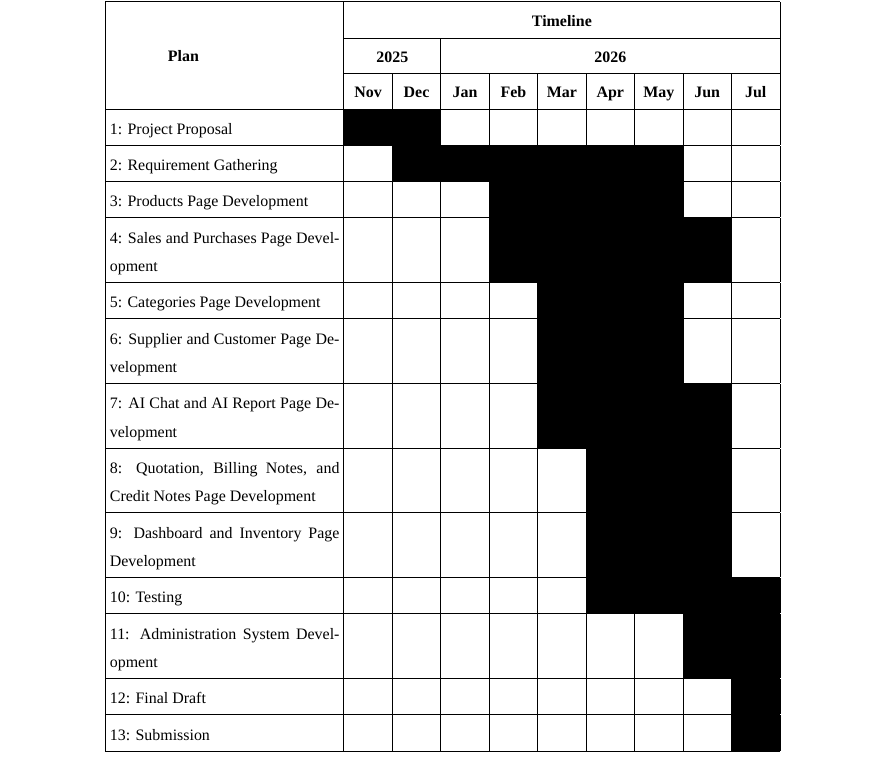
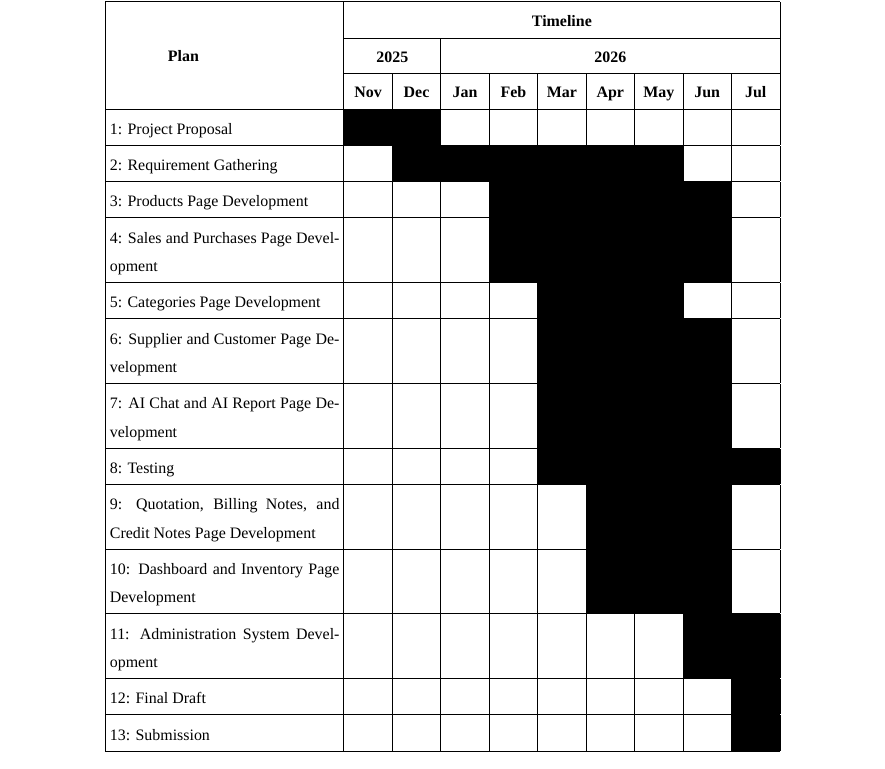
Before and after one commit to Pannawish/Bridge-Inventory, a LaTeX thesis (blackbook/main.tex, which reads blackbook/chapter1.tex): part of page 18 of 92, cut so that both start at the same text. Compiled offline with XeLaTeX; a missing font is replaced by an installed copy or a similar font.

Commit message:
Updated the timeline table.

```diff
--- a/blackbook/chapter1.tex
+++ b/blackbook/chapter1.tex
@@ -61,14 +61,14 @@ The system is also expected to make daily checking easier through dashboard summ
 		\multicolumn{1}{|c|}{\multirow{-3}{2cm}{\textbf{Plan}}} & \textbf{Nov} & \textbf{Dec} & \textbf{Jan} & \textbf{Feb} & \textbf{Mar} & \textbf{Apr} & \textbf{May} & \textbf{Jun} & \textbf{Jul} \\ \hline
 		1: Project Proposal & \cellcolor[HTML]{000000} & \cellcolor[HTML]{000000} & & & & & & & \\ \hline
 		2: Requirement Gathering & & \cellcolor[HTML]{000000} & \cellcolor[HTML]{000000} & \cellcolor[HTML]{000000} & \cellcolor[HTML]{000000} & \cellcolor[HTML]{000000} & \cellcolor[HTML]{000000} & & \\ \hline
-		3: Products Page Development & & & & \cellcolor[HTML]{000000} & \cellcolor[HTML]{000000} & \cellcolor[HTML]{000000} & \cellcolor[HTML]{000000} & & \\ \hline
+		3: Products Page Development & & & & \cellcolor[HTML]{000000} & \cellcolor[HTML]{000000} & \cellcolor[HTML]{000000} & \cellcolor[HTML]{000000} & \cellcolor[HTML]{000000} & \\ \hline
 		4: Sales and Purchases Page Development & & & & \cellcolor[HTML]{000000} & \cellcolor[HTML]{000000} & \cellcolor[HTML]{000000} & \cellcolor[HTML]{000000} & \cellcolor[HTML]{000000} & \\ \hline
 		5: Categories Page Development & & & & & \cellcolor[HTML]{000000} & \cellcolor[HTML]{000000} & \cellcolor[HTML]{000000} & & \\ \hline
-		6: Supplier and Customer Page Development & & & & & \cellcolor[HTML]{000000} & \cellcolor[HTML]{000000} & \cellcolor[HTML]{000000} & & \\ \hline
+		6: Supplier and Customer Page Development & & & & & \cellcolor[HTML]{000000} & \cellcolor[HTML]{000000} & \cellcolor[HTML]{000000} & \cellcolor[HTML]{000000} & \\ \hline
 		7: AI Chat and AI Report Page Development & & & & & \cellcolor[HTML]{000000} & \cellcolor[HTML]{000000} & \cellcolor[HTML]{000000} & \cellcolor[HTML]{000000} & \\ \hline
-		8: Quotation, Billing Notes, and Credit Notes Page Development & & & & & & \cellcolor[HTML]{000000} & \cellcolor[HTML]{000000} & \cellcolor[HTML]{000000} & \\ \hline
-		9: Dashboard and Inventory Page Development & & & & & & \cellcolor[HTML]{000000} & \cellcolor[HTML]{000000} & \cellcolor[HTML]{000000} & \\ \hline
-		10: Testing & & & & & & \cellcolor[HTML]{000000} & \cellcolor[HTML]{000000} & \cellcolor[HTML]{000000} & \cellcolor[HTML]{000000} \\ \hline
+		8: Testing & & & & & \cellcolor[HTML]{000000} & \cellcolor[HTML]{000000} & \cellcolor[HTML]{000000} & \cellcolor[HTML]{000000} & \cellcolor[HTML]{000000} \\ \hline
+		9: Quotation, Billing Notes, and Credit Notes Page Development & & & & & & \cellcolor[HTML]{000000} & \cellcolor[HTML]{000000} & \cellcolor[HTML]{000000} & \\ \hline
+		10: Dashboard and Inventory Page Development & & & & & & \cellcolor[HTML]{000000} & \cellcolor[HTML]{000000} & \cellcolor[HTML]{000000} & \\ \hline
 		11: Administration System Development & & & & & & & & \cellcolor[HTML]{000000} & \cellcolor[HTML]{000000} \\ \hline
 		12: Final Draft & & & & & & & & & \cellcolor[HTML]{000000} \\ \hline
 		13: Submission & & & & & & & & & \cellcolor[HTML]{000000} \\ \hline
```
Also changed, not shown: 3 other files.
